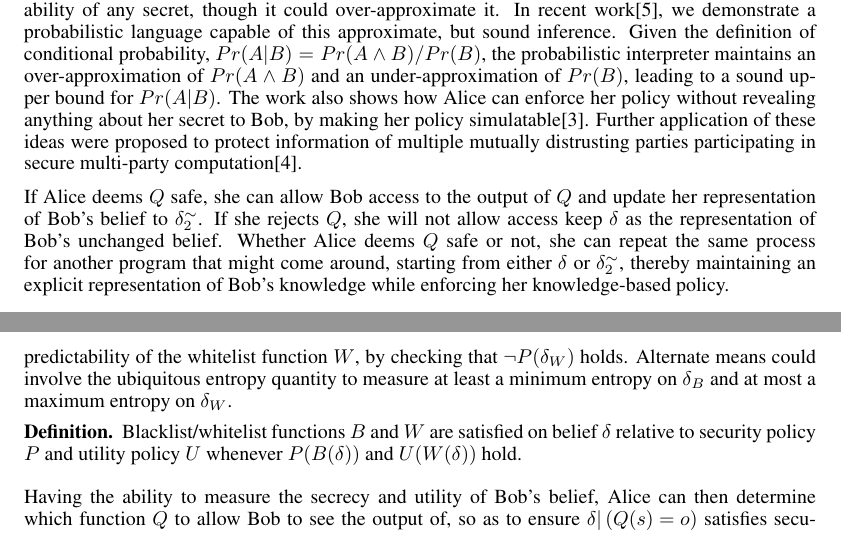
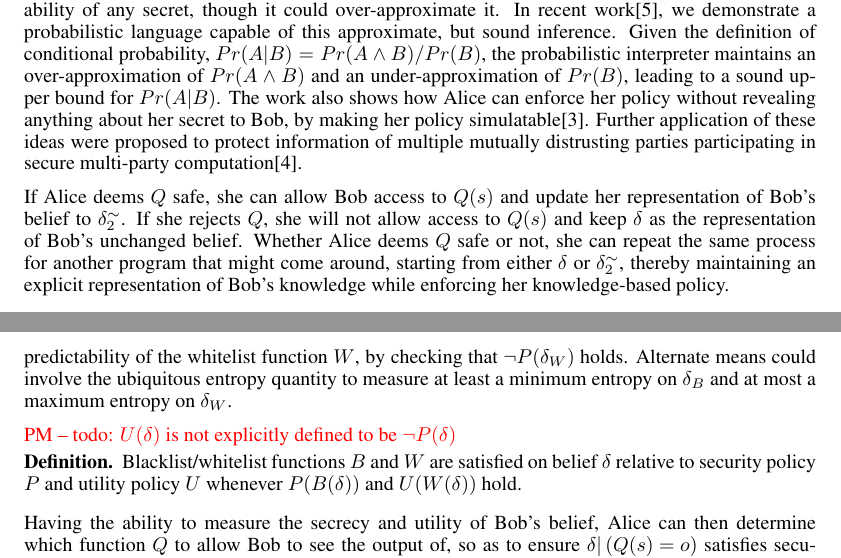
Before and after one commit to piotrm0/ppw12, a LaTeX document (ppw.tex): two parts of pages 2 and 3 of 4, joined at a grey line, cut so that both start at the same text. Compiled offline with pdfLaTeX.

Commit message:
Fixed typos, and minor rewording.

```diff
--- a/ppw.tex
+++ b/ppw.tex
@@ -188,9 +188,9 @@ computation\cite{mardziel12smc}.
 %$ P^s(\delta) = \strue $ implies $ P(\delta \acond \paren{Q(s) = o}) =
 %\strue $.
 
-If Alice deems $ Q $ safe, she can allow Bob access to the output of $
-Q $ and update her representation of Bob's belief to $
-\delta_2^\sim $. If she rejects $ Q $, she will not allow access keep
+If Alice deems $ Q $ safe, she can allow Bob access to $ Q(s) $
+and update her representation of Bob's belief to $
+\delta_2^\sim $. If she rejects $ Q $, she will not allow access to $ Q(s) $ and keep
 $ \delta $ as the representation of Bob's unchanged belief. Whether
 Alice deems $ Q $ safe or not, she can repeat the same process for
 another program that might come around, starting from either $ \delta
@@ -262,6 +262,7 @@ that $ \neg P(\delta_W) $ holds. Alternate means could involve the
 ubiquitous entropy quantity to measure at least a minimum entropy on $
 \delta_B $ and at most a maximum entropy on $ \delta_W $.
 
+\pxm{todo: $ U(\delta) $ is not explicitly defined to be $ \neg P(\delta) $}
 \begin{definition-un} Blacklist/whitelist functions $ B $ and $ W $
   are satisfied on belief $ \delta $ relative to security policy $ P $
   and utility policy $  U $ whenever $P(B(\delta))$ and $U(W(\delta))$ hold.
```
Also changed, not shown: ppw.tex (6 more changed lines).
